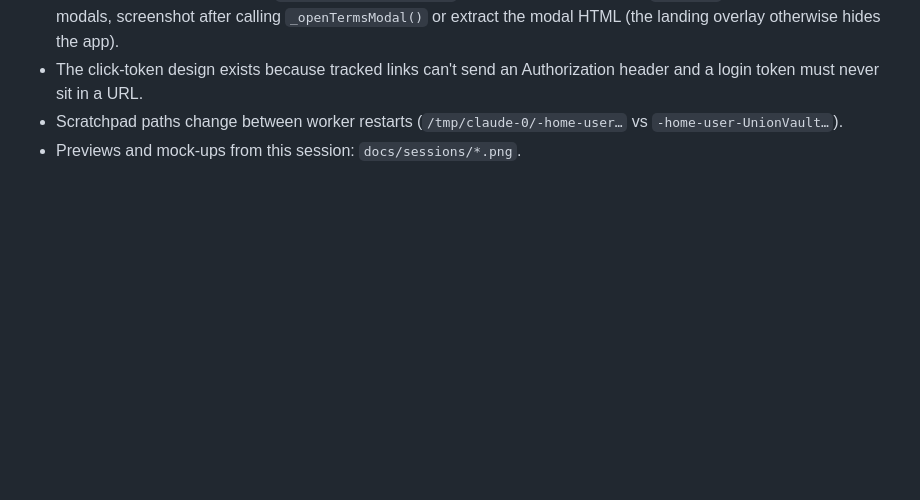
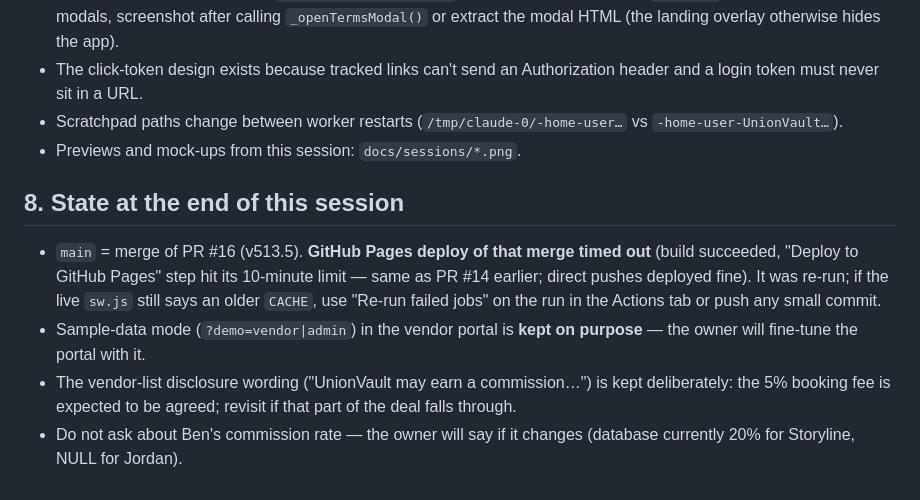
Before and after one commit to NthQuay/UnionVault, a Markdown page: docs/sessions/HANDOFF_SESSION19.md, the part around one of its changes. Rendered like a GitHub page; blank space fills up the shorter version.

```diff
--- a/docs/sessions/HANDOFF_SESSION19.md
+++ b/docs/sessions/HANDOFF_SESSION19.md
@@ -79,3 +86,9 @@ Still to build:
 - The click-token design exists because tracked links can't send an Authorization header and a login token must never sit in a URL.
 - Scratchpad paths change between worker restarts (`/tmp/claude-0/-home-user…` vs `-home-user-UnionVault…`).
 - Previews and mock-ups from this session: `docs/sessions/*.png`.
+
+## 8. State at the end of this session
+- `main` = merge of PR #16 (v513.5). **GitHub Pages deploy of that merge timed out** (build succeeded, "Deploy to GitHub Pages" step hit its 10-minute limit — same as PR #14 earlier; direct pushes deployed fine). It was re-run; if the live `sw.js` still says an older `CACHE`, use "Re-run failed jobs" on the run in the Actions tab or push any small commit.
+- Sample-data mode (`?demo=vendor|admin`) in the vendor portal is **kept on purpose** — the owner will fine-tune the portal with it.
+- The vendor-list disclosure wording ("UnionVault may earn a commission…") is kept deliberately: the 5% booking fee is expected to be agreed; revisit if that part of the deal falls through.
+- Do not ask about Ben's commission rate — the owner will say if it changes (database currently 20% for Storyline, NULL for Jordan).
```
Also changed, not shown: other parts of docs/sessions/HANDOFF_SESSION19.md (+17 -10 lines).
